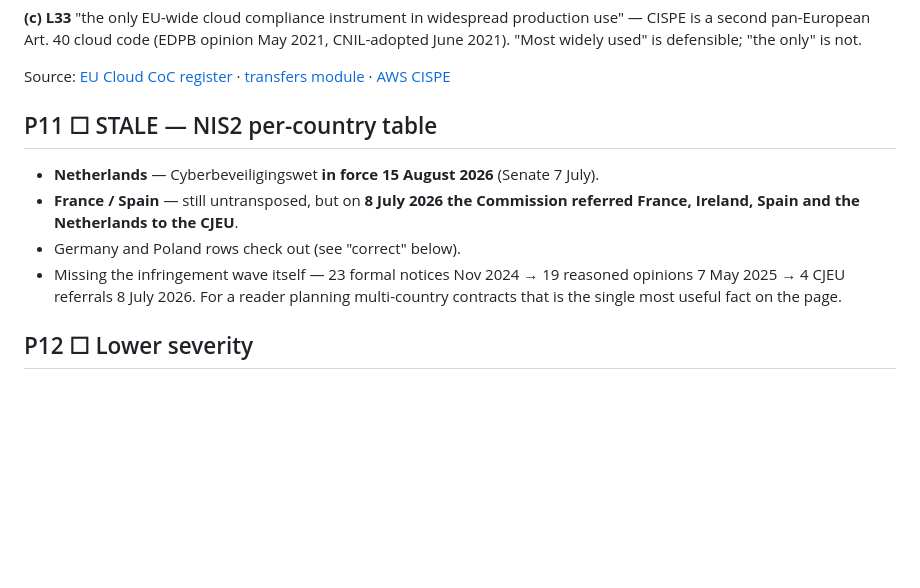
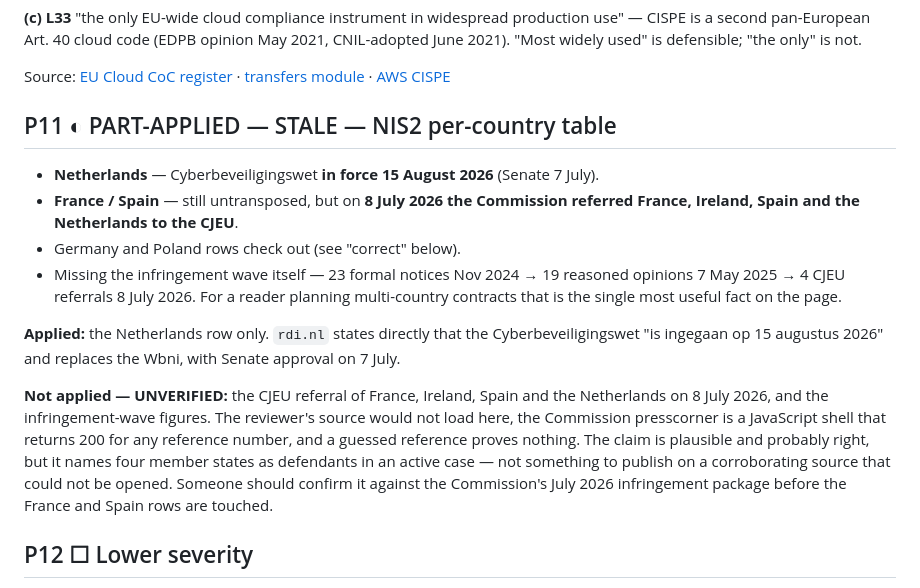
Before and after one commit to MarekHronec/marek-hronec-web, a Markdown page: docs/audit/B1-eu-instruments.md, the part around the change. Drawn GitHub-style; blank space fills up the shorter version.

Commit message:
fix(kb): Netherlands NIS2 transposition is in force
The country table had the Cyberbeveiligingswet at 'approved Tweede Kamer Apr
2026; Senate review'. It has been in force since 15 August 2026 — confirmed
directly from RDI, the Dutch regulator, which states the law took effect that
day and replaces the Wbni, with Senate approval on 7 July.

Deliberately did not apply the rest of this finding. The reviewer also
reported that the Commission referred France, Ireland, Spain and the
Netherlands to the CJEU on 8 July 2026 over NIS2 transposition. Its source
would not load here, and the Commission presscorner is a JavaScript shell that
returns 200 for any reference number, so a guessed URL proves nothing. The
claim is plausible and probably correct, but it names four member states as
defendants in a live case; that is not something to publish on a corroborating
source I could not open. Recorded as UNVERIFIED with what would settle it.

Co-Authored-By: Claude Opus 5 <noreply@anthropic.com>

```diff
--- a/docs/audit/B1-eu-instruments.md
+++ b/docs/audit/B1-eu-instruments.md
@@ -216,7 +216,7 @@ Source: [EU Cloud CoC register](https://eucoc.cloud/en/public-register) ·
 [transfers module](https://eucoc.cloud/en/about/third-country-transfers-initiative) ·
 [AWS CISPE](https://aws.amazon.com/compliance/cispe)
 
-## P11 ☐ STALE — NIS2 per-country table
+## P11 ◐ PART-APPLIED — STALE — NIS2 per-country table
 
 - **Netherlands** — Cyberbeveiligingswet **in force 15 August 2026** (Senate 7 July).
 - **France / Spain** — still untransposed, but on **8 July 2026 the Commission
@@ -225,6 +225,20 @@ Source: [EU Cloud CoC register](https://eucoc.cloud/en/public-register) ·
 - Missing the infringement wave itself — 23 formal notices Nov 2024 → 19 reasoned
   opinions 7 May 2025 → 4 CJEU referrals 8 July 2026. For a reader planning
   multi-country contracts that is the single most useful fact on the page.
+
+**Applied:** the Netherlands row only. `rdi.nl` states directly that the
+Cyberbeveiligingswet "is ingegaan op 15 augustus 2026" and replaces the Wbni,
+with Senate approval on 7 July.
+
+**Not applied — UNVERIFIED:** the CJEU referral of France, Ireland, Spain and
+the Netherlands on 8 July 2026, and the infringement-wave figures. The
+reviewer's source would not load here, the Commission presscorner is a
+JavaScript shell that returns 200 for any reference number, and a guessed
+reference proves nothing. The claim is plausible and probably right, but it
+names four member states as defendants in an active case — not something to
+publish on a corroborating source that could not be opened. Someone should
+confirm it against the Commission's July 2026 infringement package before the
+France and Spain rows are touched.
 
 ## P12 ☐ Lower severity
 
```
Also changed, not shown: 1 other file.
